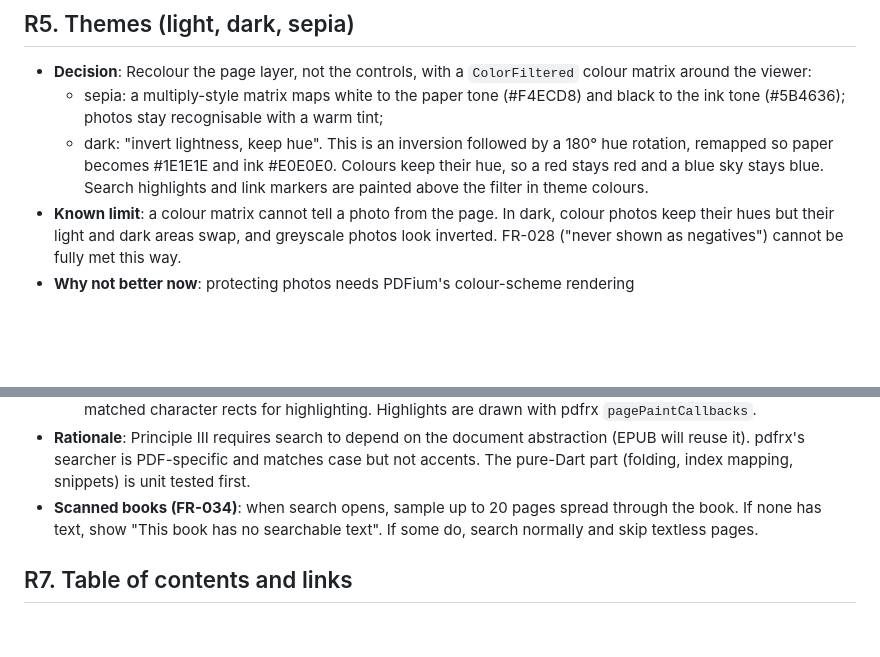
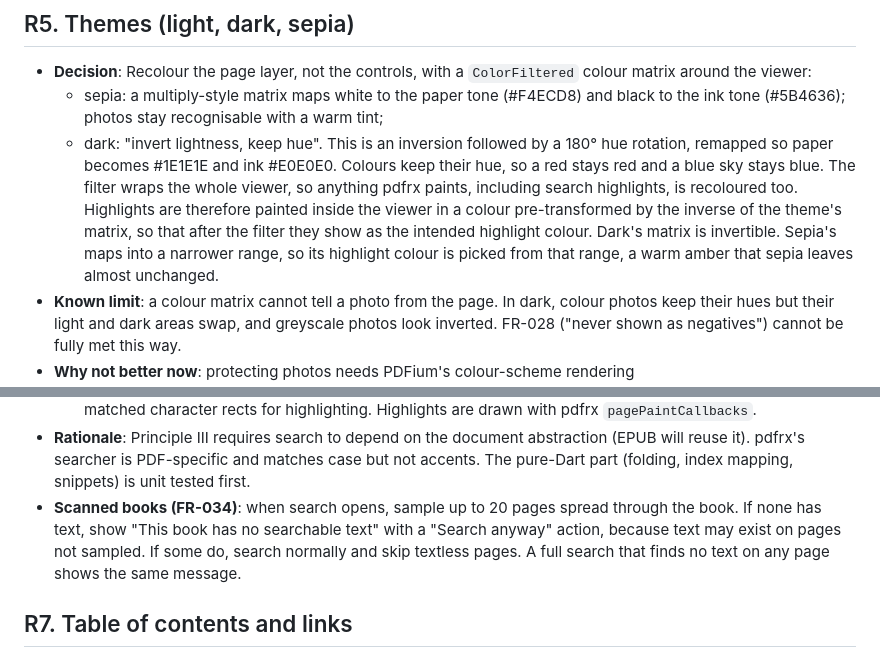
Before and after one commit to dwarftinker/potha, a Markdown page: specs/002-pdf-reader/research.md, 2 parts joined by grey strips. Rendered like a GitHub page; blank space fills up the shorter version.

```diff
--- a/specs/002-pdf-reader/research.md
+++ b/specs/002-pdf-reader/research.md
@@ -82,7 +82,12 @@ two weeks old.
   - dark: "invert lightness, keep hue". This is an inversion followed by a 180° hue
     rotation, remapped so paper becomes #1E1E1E and ink #E0E0E0. Colours keep their hue,
     so a red stays red and a blue sky stays blue.
-  Search highlights and link markers are painted above the filter in theme colours.
+  The filter wraps the whole viewer, so anything pdfrx paints, including search
+  highlights, is recoloured too. Highlights are therefore painted inside the viewer in a
+  colour pre-transformed by the inverse of the theme's matrix, so that after the filter
+  they show as the intended highlight colour. Dark's matrix is invertible. Sepia's maps
+  into a narrower range, so its highlight colour is picked from that range, a warm amber
+  that sepia leaves almost unchanged.
 - **Known limit**: a colour matrix cannot tell a photo from the page. In dark, colour
   photos keep their hues but their light and dark areas swap, and greyscale photos look
   inverted. FR-028 ("never shown as negatives") cannot be fully met this way.
@@ -115,8 +120,10 @@ two weeks old.
   (EPUB will reuse it). pdfrx's searcher is PDF-specific and matches case but not accents.
   The pure-Dart part (folding, index mapping, snippets) is unit tested first.
 - **Scanned books (FR-034)**: when search opens, sample up to 20 pages spread through the
-  book. If none has text, show "This book has no searchable text". If some do, search
-  normally and skip textless pages.
+  book. If none has text, show "This book has no searchable text" with a "Search anyway"
+  action, because text may exist on pages not sampled. If some do, search normally and
+  skip textless pages. A full search that finds no text on any page shows the same
+  message.
 
 ## R7. Table of contents and links
 
```
Also changed, not shown: specs/002-pdf-reader/spec.md (+2 -1 lines), specs/002-pdf-reader/tasks.md (+9 -9 lines).
